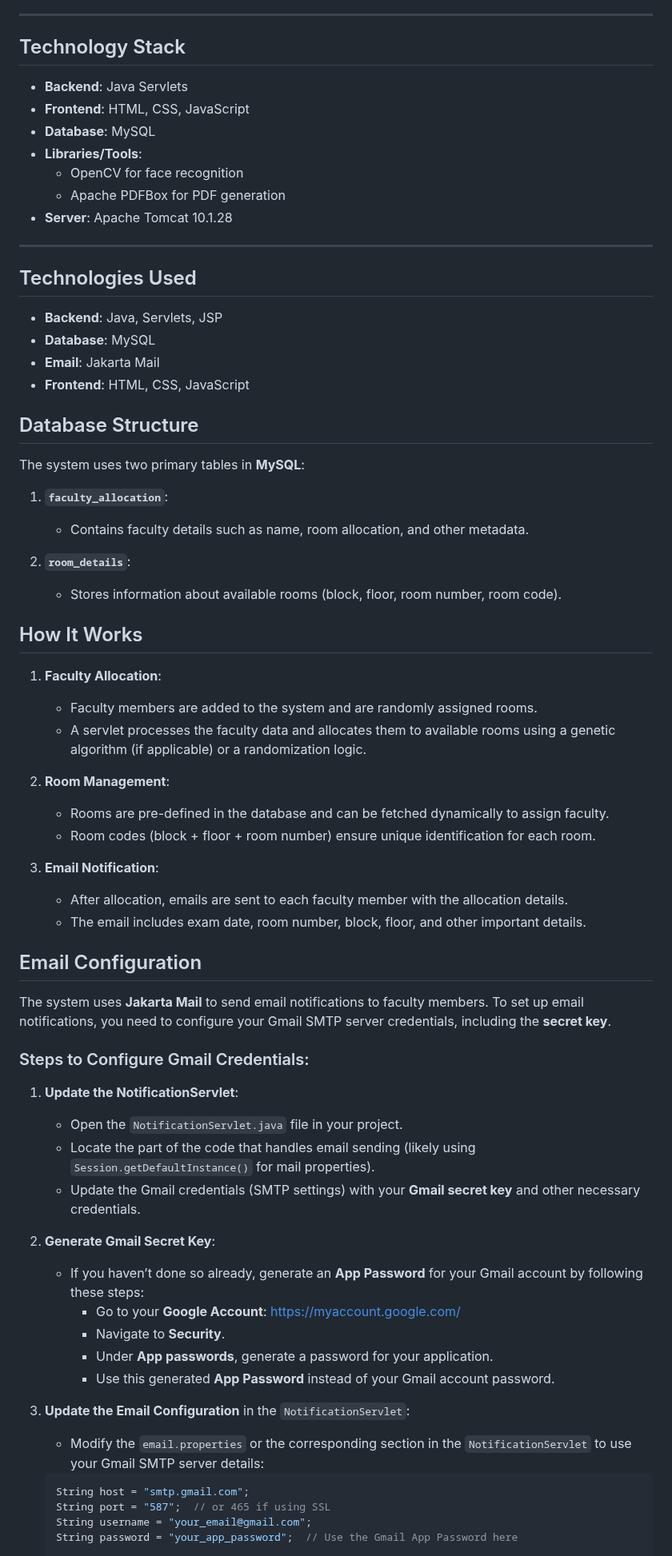
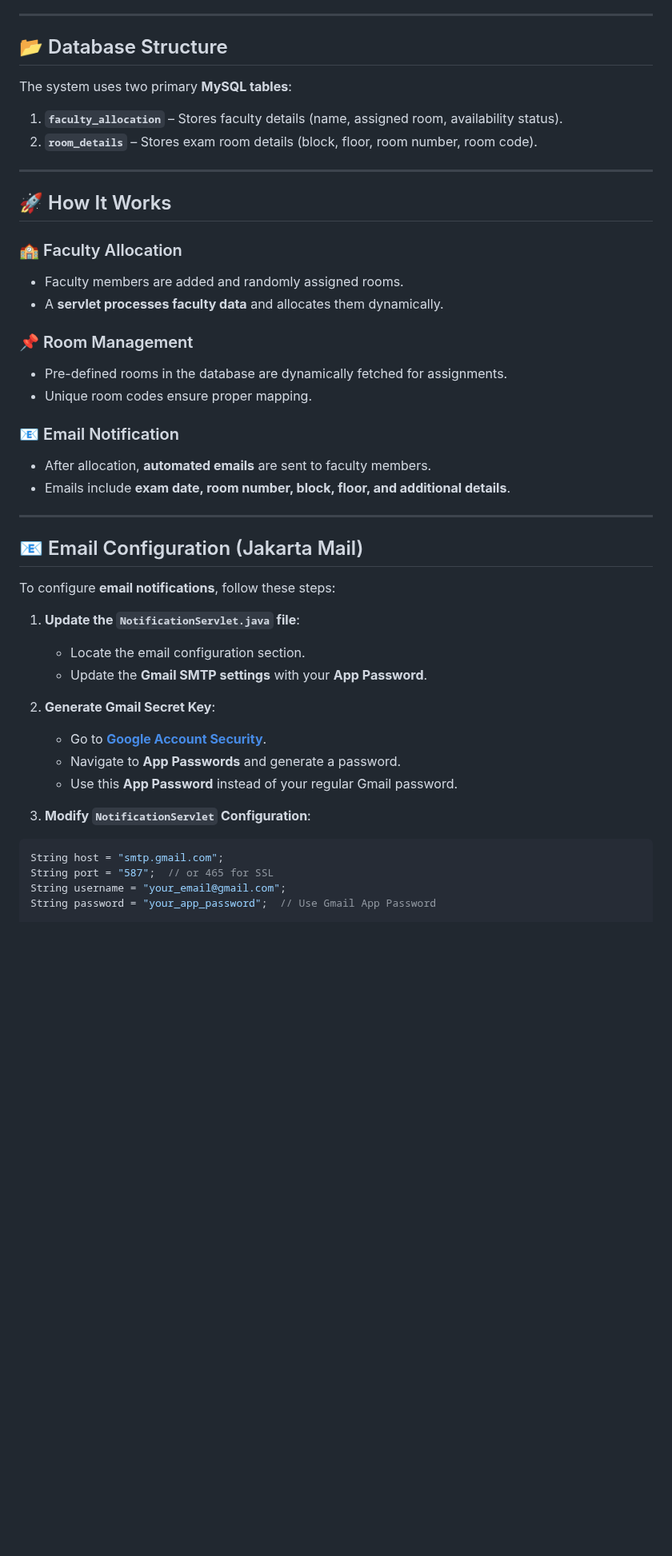
Before and after one commit to User-Krishna/Optimized-Exam-Duty-Allocation-With-Smart-Invigilation-Scheduler, a Markdown page: README.md, the part around one of its changes. Shown at 80% size. GitHub-like rendering; blank space fills up the shorter version.

Commit message:
Update README.md
add screenshorts

````diff
--- a/README.md
+++ b/README.md
@@ -16,72 +62,49 @@ The **Exam Duty Allocation System** is a web-based application designed to autom
 
 ---
 
-## Technology Stack
-- **Backend**: Java Servlets
-- **Frontend**: HTML, CSS, JavaScript
-- **Database**: MySQL
-- **Libraries/Tools**:
-  - OpenCV for face recognition
-  - Apache PDFBox for PDF generation
-- **Server**: Apache Tomcat 10.1.28
+## 📂 Database Structure
+
+The system uses two primary **MySQL tables**:
+
+1. **`faculty_allocation`** – Stores faculty details (name, assigned room, availability status).
+2. **`room_details`** – Stores exam room details (block, floor, room number, room code).
 
 ---
 
-## Technologies Used
+## 🚀 How It Works
 
-- **Backend**: Java, Servlets, JSP
-- **Database**: MySQL
-- **Email**: Jakarta Mail
-- **Frontend**: HTML, CSS, JavaScript
+### 🏫 Faculty Allocation
+- Faculty members are added and randomly assigned rooms.
+- A **servlet processes faculty data** and allocates them dynamically.
 
-## Database Structure
+### 📌 Room Management
+- Pre-defined rooms in the database are dynamically fetched for assignments.
+- Unique room codes ensure proper mapping.
 
-The system uses two primary tables in **MySQL**:
+### 📧 Email Notification
+- After allocation, **automated emails** are sent to faculty members.
+- Emails include **exam date, room number, block, floor, and additional details**.
 
-1. **`faculty_allocation`**:
-   - Contains faculty details such as name, room allocation, and other metadata.
+---
 
-2. **`room_details`**:
-   - Stores information about available rooms (block, floor, room number, room code).
+## 📧 Email Configuration (Jakarta Mail)
 
-## How It Works
+To configure **email notifications**, follow these steps:
 
-1. **Faculty Allocation**:
-   - Faculty members are added to the system and are randomly assigned rooms.
-   - A servlet processes the faculty data and allocates them to available rooms using a genetic algorithm (if applicable) or a randomization logic.
-
-2. **Room Management**:
-   - Rooms are pre-defined in the database and can be fetched dynamically to assign faculty.
-   - Room codes (block + floor + room number) ensure unique identification for each room.
-
-3. **Email Notification**:
-   - After allocation, emails are sent to each faculty member with the allocation details.
-   - The email includes exam date, room number, block, floor, and other important details.
-
-## Email Configuration
-
-The system uses **Jakarta Mail** to send email notifications to faculty members. To set up email notifications, you need to configure your Gmail SMTP server credentials, including the **secret key**.
-
-### Steps to Configure Gmail Credentials:
-
-1. **Update the NotificationServlet**:
-   - Open the `NotificationServlet.java` file in your project.
-   - Locate the part of the code that handles email sending (likely using `Session.getDefaultInstance()` for mail properties).
-   - Update the Gmail credentials (SMTP settings) with your **Gmail secret key** and other necessary credentials.
+1. **Update the `NotificationServlet.java` file**:
+   - Locate the email configuration section.
+   - Update the **Gmail SMTP settings** with your **App Password**.
 
 2. **Generate Gmail Secret Key**:
-   - If you haven’t done so already, generate an **App Password** for your Gmail account by following these steps:
-     - Go to your **Google Account**: https://myaccount.google.com/
-     - Navigate to **Security**.
-     - Under **App passwords**, generate a password for your application.
-     - Use this generated **App Password** instead of your Gmail account password.
+   - Go to **[Google Account Security](https://myaccount.google.com/)**.
+   - Navigate to **App Passwords** and generate a password.
+   - Use this **App Password** instead of your regular Gmail password.
 
-3. **Update the Email Configuration** in the `NotificationServlet`:
-   - Modify the `email.properties` or the corresponding section in the `NotificationServlet` to use your Gmail SMTP server details:
+3. **Modify `NotificationServlet` Configuration**:
 
-   ```java
-   String host = "smtp.gmail.com";
-   String port = "587";  // or 465 if using SSL
-   String username = "your_email@gmail.com";
-   String password = "your_app_password";  // Use the Gmail App Password here
+```java
+String host = "smtp.gmail.com";
+String port = "587";  // or 465 for SSL
+String username = "your_email@gmail.com";
+String password = "your_app_password";  // Use Gmail App Password
 
````
Also changed, not shown: other parts of README.md (+69 -22 lines).
